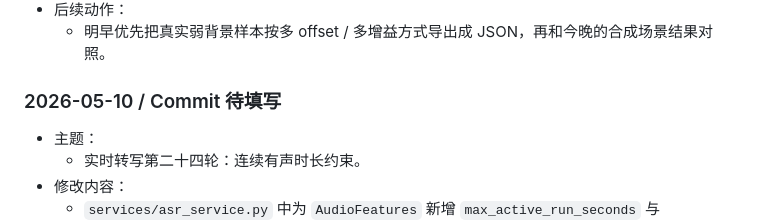
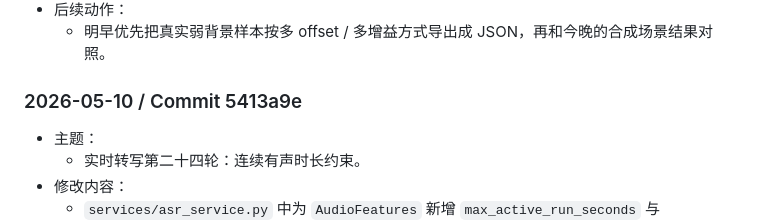
Before and after one commit to iicanfly/asr_project, a Markdown page: docs/PM/CHANGE_JOURNAL.md, the part around the change. GitHub-like rendering.

Commit message:
docs: record fragmented gating commit

```diff
--- a/docs/PM/CHANGE_JOURNAL.md
+++ b/docs/PM/CHANGE_JOURNAL.md
@@ -578,7 +578,7 @@
 - 后续动作：
   - 明早优先把真实弱背景样本按多 offset / 多增益方式导出成 JSON，再和今晚的合成场景结果对照。
 
-### 2026-05-10 / Commit 待填写
+### 2026-05-10 / Commit 5413a9e
 - 主题：
   - 实时转写第二十四轮：连续有声时长约束。
 - 修改内容：
```
